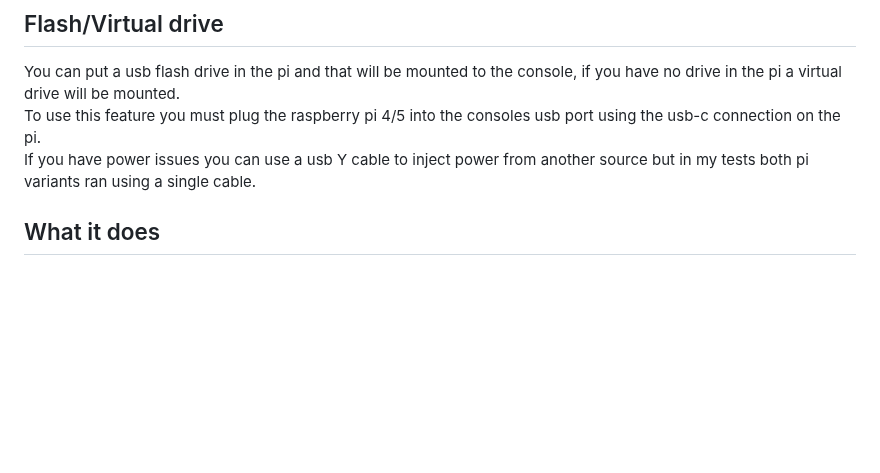
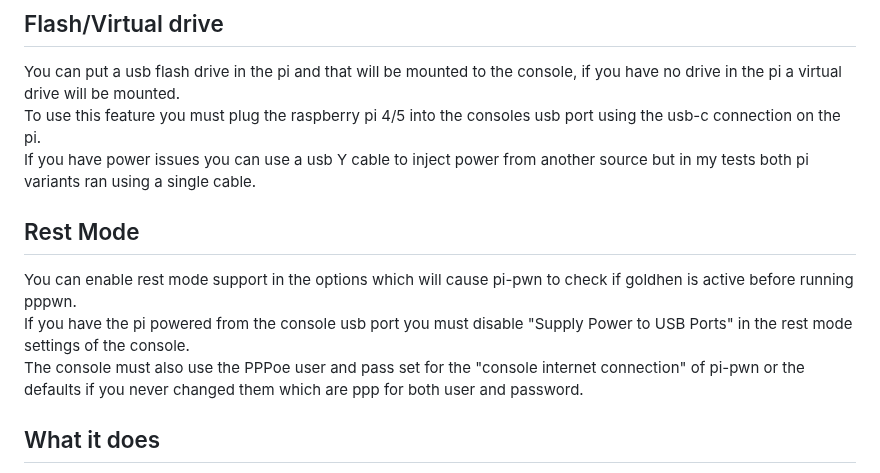
Before and after one commit to stooged/PI-Pwn, a Markdown page: README.md, the part around the change. GitHub-like rendering; blank space fills up the shorter version.

```diff
--- a/README.md
+++ b/README.md
@@ -91,6 +91,12 @@ To use this feature you must plug the raspberry pi 4/5 into the consoles usb por
 If you have power issues you can use a usb Y cable to inject power from another source but in my tests both pi variants ran using a single cable.<br>
 
 
+## Rest Mode
+
+You can enable rest mode support in the options which will cause pi-pwn to check if goldhen is active before running pppwn.<br>
+If you have the pi powered from the console usb port you must disable "Supply Power to USB Ports" in the rest mode settings of the console.<br>
+The console must also use the PPPoe user and pass set for the "console internet connection" of pi-pwn or the defaults if you never changed them which are ppp for both user and password.<br>
+
 
 ## What it does
 
```
